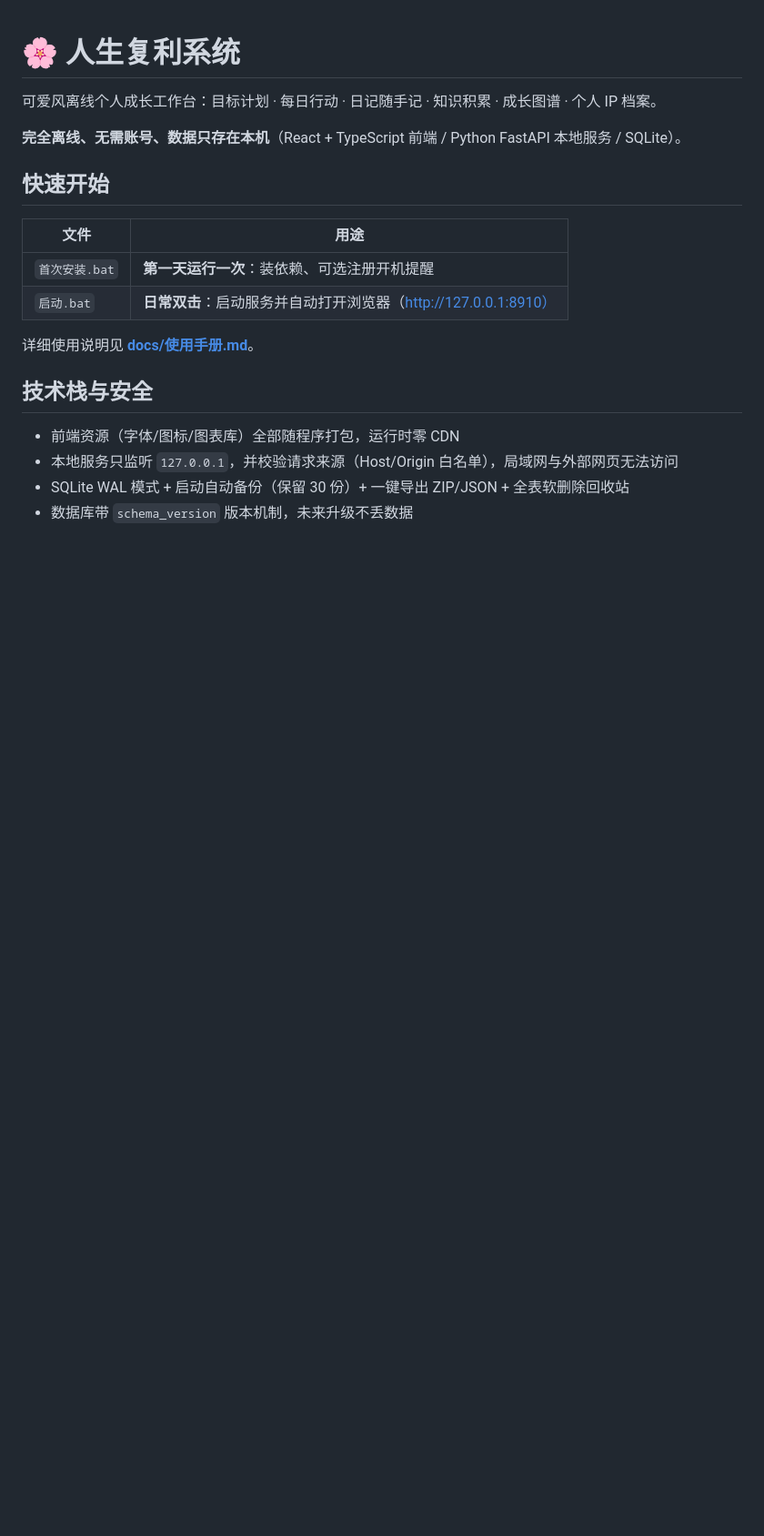
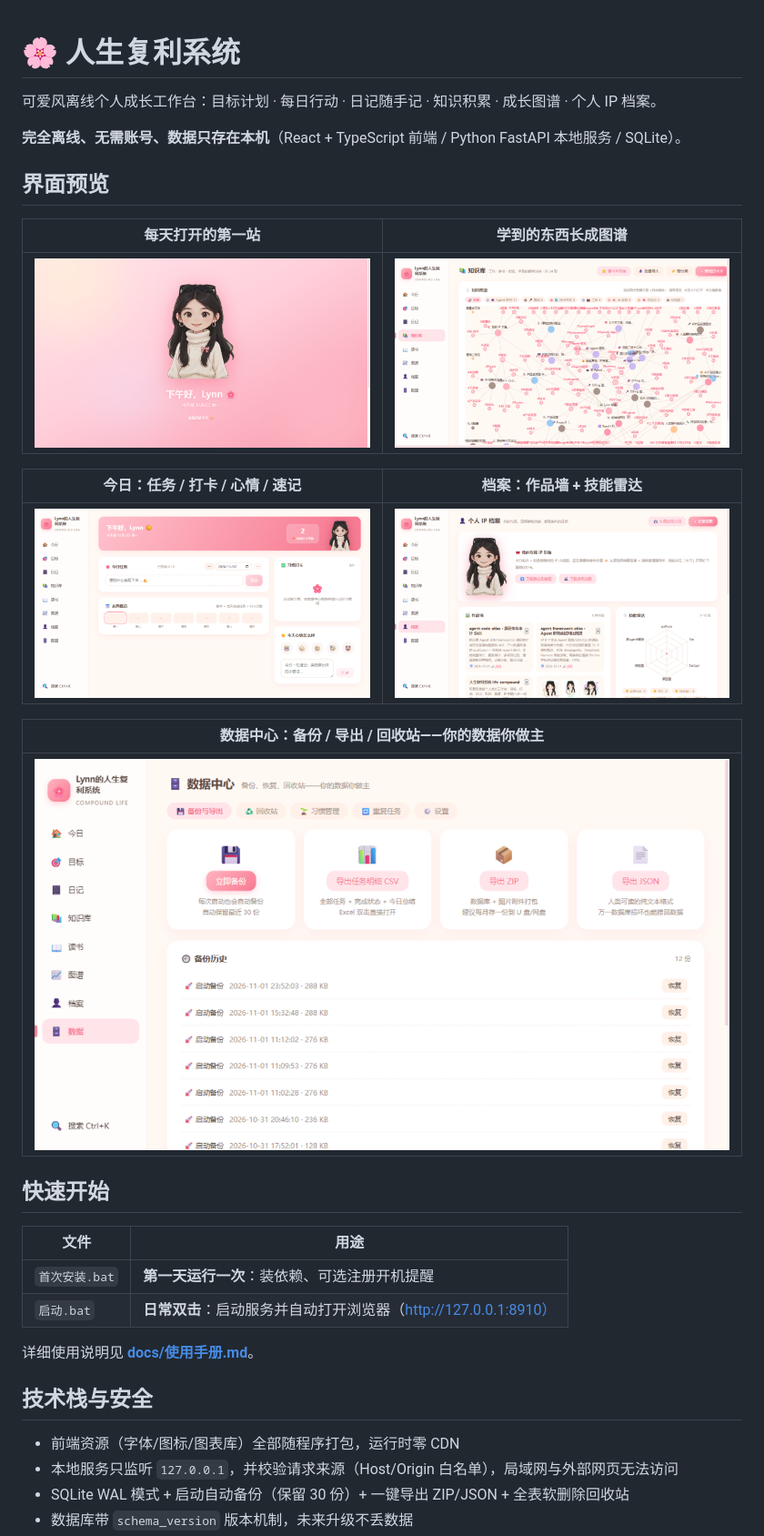
Before and after one commit to hello-lynn-prog/life-compound, a Markdown page: README.md, the part around the change. Shown at 91% size. Rendered like a GitHub page; pictures changed too: docs/screenshots/data-center.png (added), docs/screenshots/knowledge-graph.png (added), docs/screenshots/profile.png (added); blank space fills up the shorter version.

Commit message:
docs: README 增加 5 张界面预览截图（欢迎/今日/知识图谱/档案/数据中心）

```diff
--- a/README.md
+++ b/README.md
@@ -3,6 +3,20 @@
 可爱风离线个人成长工作台：目标计划 · 每日行动 · 日记随手记 · 知识积累 · 成长图谱 · 个人 IP 档案。
 
 **完全离线、无需账号、数据只存在本机**（React + TypeScript 前端 / Python FastAPI 本地服务 / SQLite）。
+
+## 界面预览
+
+| 每天打开的第一站 | 学到的东西长成图谱 |
+|---|---|
+| ![欢迎页](docs/screenshots/welcome.png) | ![知识图谱](docs/screenshots/knowledge-graph.png) |
+
+| 今日：任务 / 打卡 / 心情 / 速记 | 档案：作品墙 + 技能雷达 |
+|---|---|
+| ![今日页](docs/screenshots/today.png) | ![档案页](docs/screenshots/profile.png) |
+
+| 数据中心：备份 / 导出 / 回收站——你的数据你做主 |
+|---|
+| ![数据中心](docs/screenshots/data-center.png) |
 
 ## 快速开始
 
```
